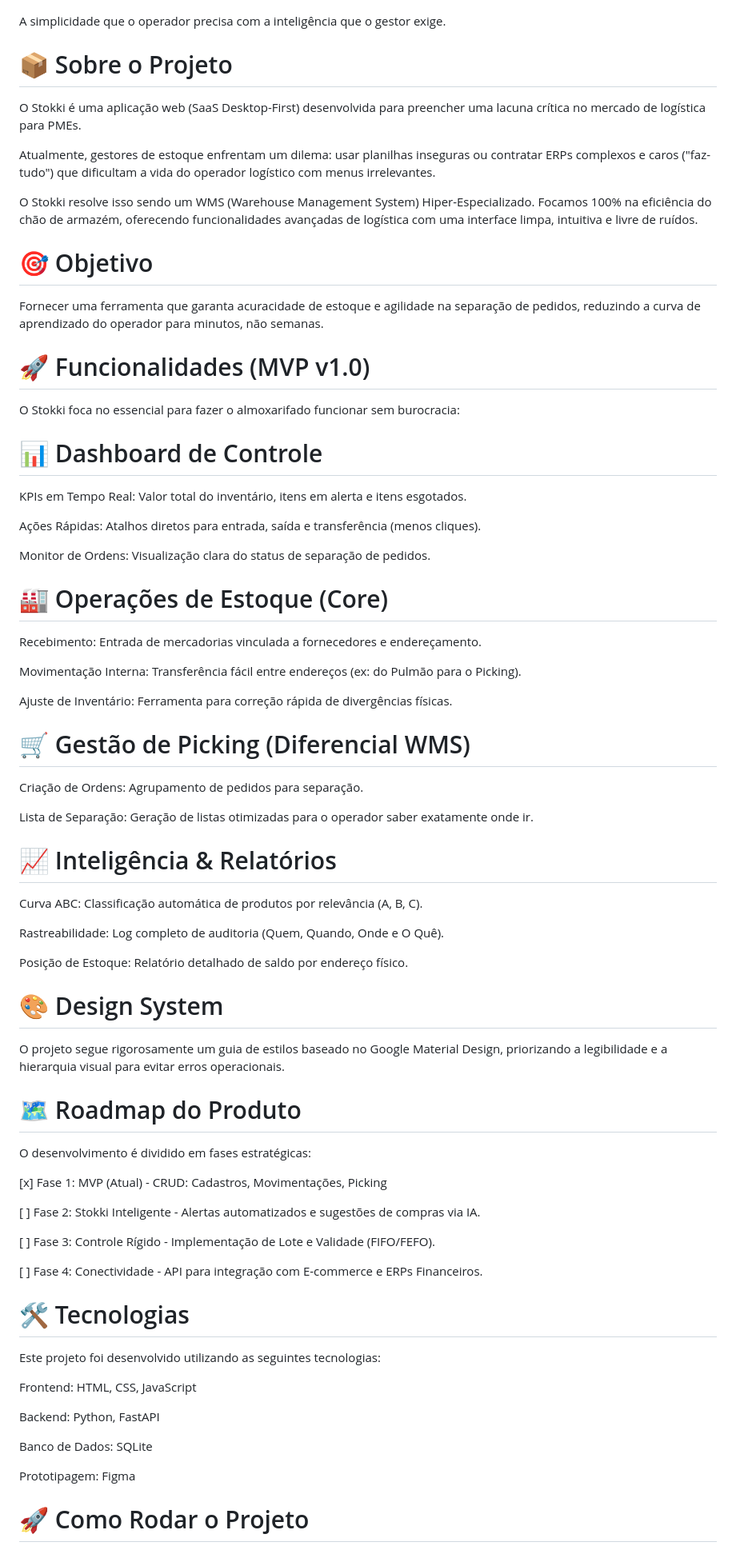
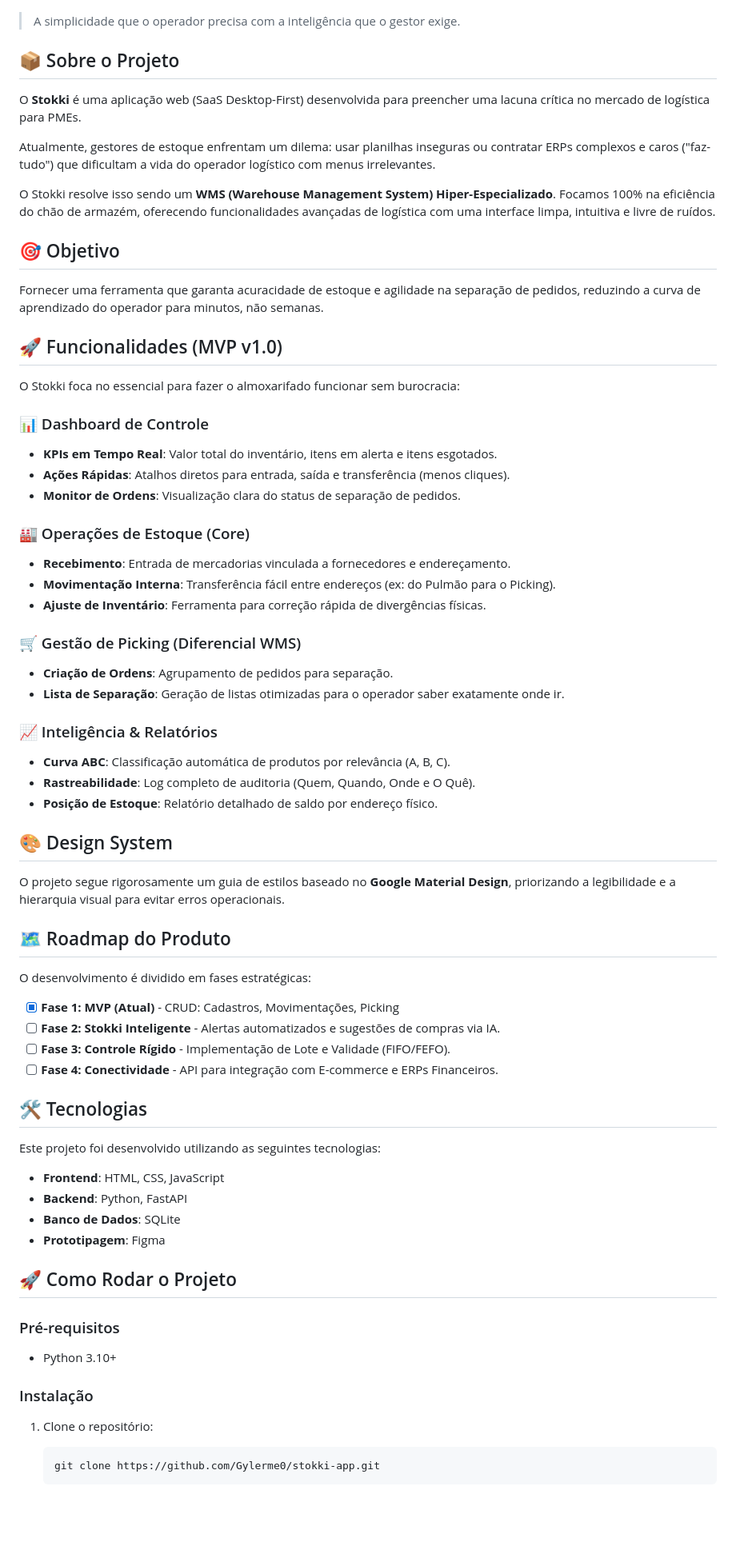
Before and after one commit to Gylerme0/stokki-app, a Markdown page: readme.md, the part around the change printed below. Shown: that part at 80% size. GitHub-like rendering; blank space fills up the shorter version.

Commit message:
atualizado readme

````diff
--- a/readme.md
+++ b/readme.md
@@ -2,81 +2,74 @@
 
 ![Stokki](https://github.com/Gylerme0/stokki-app/blob/main/static/img/dashboard-stokki.png)
 
-A simplicidade que o operador precisa com a inteligência que o gestor exige.
+> A simplicidade que o operador precisa com a inteligência que o gestor exige.
 
-# 📦 Sobre o Projeto
+## 📦 Sobre o Projeto
 
-O Stokki é uma aplicação web (SaaS Desktop-First) desenvolvida para preencher uma lacuna crítica no mercado de logística para PMEs.
+O **Stokki** é uma aplicação web (SaaS Desktop-First) desenvolvida para preencher uma lacuna crítica no mercado de logística para PMEs.
 
 Atualmente, gestores de estoque enfrentam um dilema: usar planilhas inseguras ou contratar ERPs complexos e caros ("faz-tudo") que dificultam a vida do operador logístico com menus irrelevantes.
 
-O Stokki resolve isso sendo um WMS (Warehouse Management System) Hiper-Especializado. Focamos 100% na eficiência do chão de armazém, oferecendo funcionalidades avançadas de logística com uma interface limpa, intuitiva e livre de ruídos.
+O Stokki resolve isso sendo um **WMS (Warehouse Management System) Hiper-Especializado**. Focamos 100% na eficiência do chão de armazém, oferecendo funcionalidades avançadas de logística com uma interface limpa, intuitiva e livre de ruídos.
 
-# 🎯 Objetivo
+## 🎯 Objetivo
 
 Fornecer uma ferramenta que garanta acuracidade de estoque e agilidade na separação de pedidos, reduzindo a curva de aprendizado do operador para minutos, não semanas.
 
-# 🚀 Funcionalidades (MVP v1.0)
+## 🚀 Funcionalidades (MVP v1.0)
 
 O Stokki foca no essencial para fazer o almoxarifado funcionar sem burocracia:
 
-# 📊 Dashboard de Controle
+### 📊 Dashboard de Controle
+- **KPIs em Tempo Real**: Valor total do inventário, itens em alerta e itens esgotados.
+- **Ações Rápidas**: Atalhos diretos para entrada, saída e transferência (menos cliques).
+- **Monitor de Ordens**: Visualização clara do status de separação de pedidos.
 
-KPIs em Tempo Real: Valor total do inventário, itens em alerta e itens esgotados.
+### 🏭 Operações de Estoque (Core)
+- **Recebimento**: Entrada de mercadorias vinculada a fornecedores e endereçamento.
+- **Movimentação Interna**: Transferência fácil entre endereços (ex: do Pulmão para o Picking).
+- **Ajuste de Inventário**: Ferramenta para correção rápida de divergências físicas.
 
-Ações Rápidas: Atalhos diretos para entrada, saída e transferência (menos cliques).
+### 🛒 Gestão de Picking (Diferencial WMS)
+- **Criação de Ordens**: Agrupamento de pedidos para separação.
+- **Lista de Separação**: Geração de listas otimizadas para o operador saber exatamente onde ir.
 
-Monitor de Ordens: Visualização clara do status de separação de pedidos.
+### 📈 Inteligência & Relatórios
+- **Curva ABC**: Classificação automática de produtos por relevância (A, B, C).
+- **Rastreabilidade**: Log completo de auditoria (Quem, Quando, Onde e O Quê).
+- **Posição de Estoque**: Relatório detalhado de saldo por endereço físico.
 
-# 🏭 Operações de Estoque (Core)
+## 🎨 Design System
 
-Recebimento: Entrada de mercadorias vinculada a fornecedores e endereçamento.
+O projeto segue rigorosamente um guia de estilos baseado no **Google Material Design**, priorizando a legibilidade e a hierarquia visual para evitar erros operacionais.
 
-Movimentação Interna: Transferência fácil entre endereços (ex: do Pulmão para o Picking).
-
-Ajuste de Inventário: Ferramenta para correção rápida de divergências físicas.
-
-# 🛒 Gestão de Picking (Diferencial WMS)
-
-Criação de Ordens: Agrupamento de pedidos para separação.
-
-Lista de Separação: Geração de listas otimizadas para o operador saber exatamente onde ir.
-
-# 📈 Inteligência & Relatórios
-
-Curva ABC: Classificação automática de produtos por relevância (A, B, C).
-
-Rastreabilidade: Log completo de auditoria (Quem, Quando, Onde e O Quê).
-
-Posição de Estoque: Relatório detalhado de saldo por endereço físico.
-
-# 🎨 Design System
-
-O projeto segue rigorosamente um guia de estilos baseado no Google Material Design, priorizando a legibilidade e a hierarquia visual para evitar erros operacionais.
-
-# 🗺️ Roadmap do Produto
+## 🗺️ Roadmap do Produto
 
 O desenvolvimento é dividido em fases estratégicas:
 
-[x] Fase 1: MVP (Atual) - CRUD: Cadastros, Movimentações, Picking
+- [x] **Fase 1: MVP (Atual)** - CRUD: Cadastros, Movimentações, Picking
+- [ ] **Fase 2: Stokki Inteligente** - Alertas automatizados e sugestões de compras via IA.
+- [ ] **Fase 3: Controle Rígido** - Implementação de Lote e Validade (FIFO/FEFO).
+- [ ] **Fase 4: Conectividade** - API para integração com E-commerce e ERPs Financeiros.
 
-[ ] Fase 2: Stokki Inteligente - Alertas automatizados e sugestões de compras via IA.
-
-[ ] Fase 3: Controle Rígido - Implementação de Lote e Validade (FIFO/FEFO).
-
-[ ] Fase 4: Conectividade - API para integração com E-commerce e ERPs Financeiros.
-
-# 🛠️ Tecnologias
+## 🛠️ Tecnologias
 
 Este projeto foi desenvolvido utilizando as seguintes tecnologias:
 
-Frontend: HTML, CSS, JavaScript
+- **Frontend**: HTML, CSS, JavaScript
+- **Backend**: Python, FastAPI
+- **Banco de Dados**: SQLite
+- **Prototipagem**: Figma
 
-Backend: Python, FastAPI
+## 🚀 Como Rodar o Projeto
 
-Banco de Dados: SQLite
+### Pré-requisitos
+- Python 3.10+
 
-Prototipagem: Figma
+### Instalação
 
-# 🚀 Como Rodar o Projeto
+1. Clone o repositório:
+   ```bash
+   git clone https://github.com/Gylerme0/stokki-app.git
+   ```
 
````
Also changed, not shown: other parts of readme.md (+29 -37 lines).
